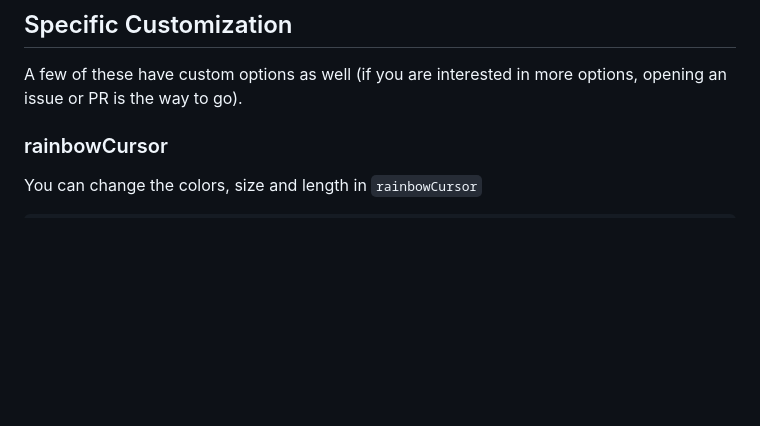
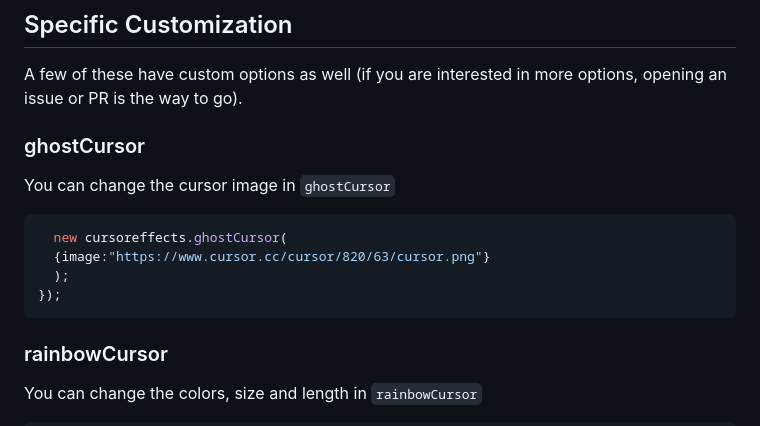
Before and after one commit to tholman/cursor-effects, a Markdown page: readme.md, the part around the change. GitHub-like rendering; blank space fills up the shorter version.

Commit message:
added info about ghostCursor
Just added my own info about the ghost cursor as if someone elles needs to do the same thing like me people know how to do it. as there was no documentaiton. If there is more that i can do i am willing to add it in there.

````diff
--- a/readme.md
+++ b/readme.md
@@ -81,6 +81,17 @@ new emojiCursor({ emoji: ["🔥", "🐬", "🦆"] });
 ## Specific Customization
 
 A few of these have custom options as well (if you are interested in more options, opening an issue or PR is the way to go).
+
+### ghostCursor
+
+You can change the cursor image in `ghostCursor`
+
+```js
+  new cursoreffects.ghostCursor(
+  {image:"https://www.cursor.cc/cursor/820/63/cursor.png"}
+  );
+});
+```
 
 ### rainbowCursor
 
````
